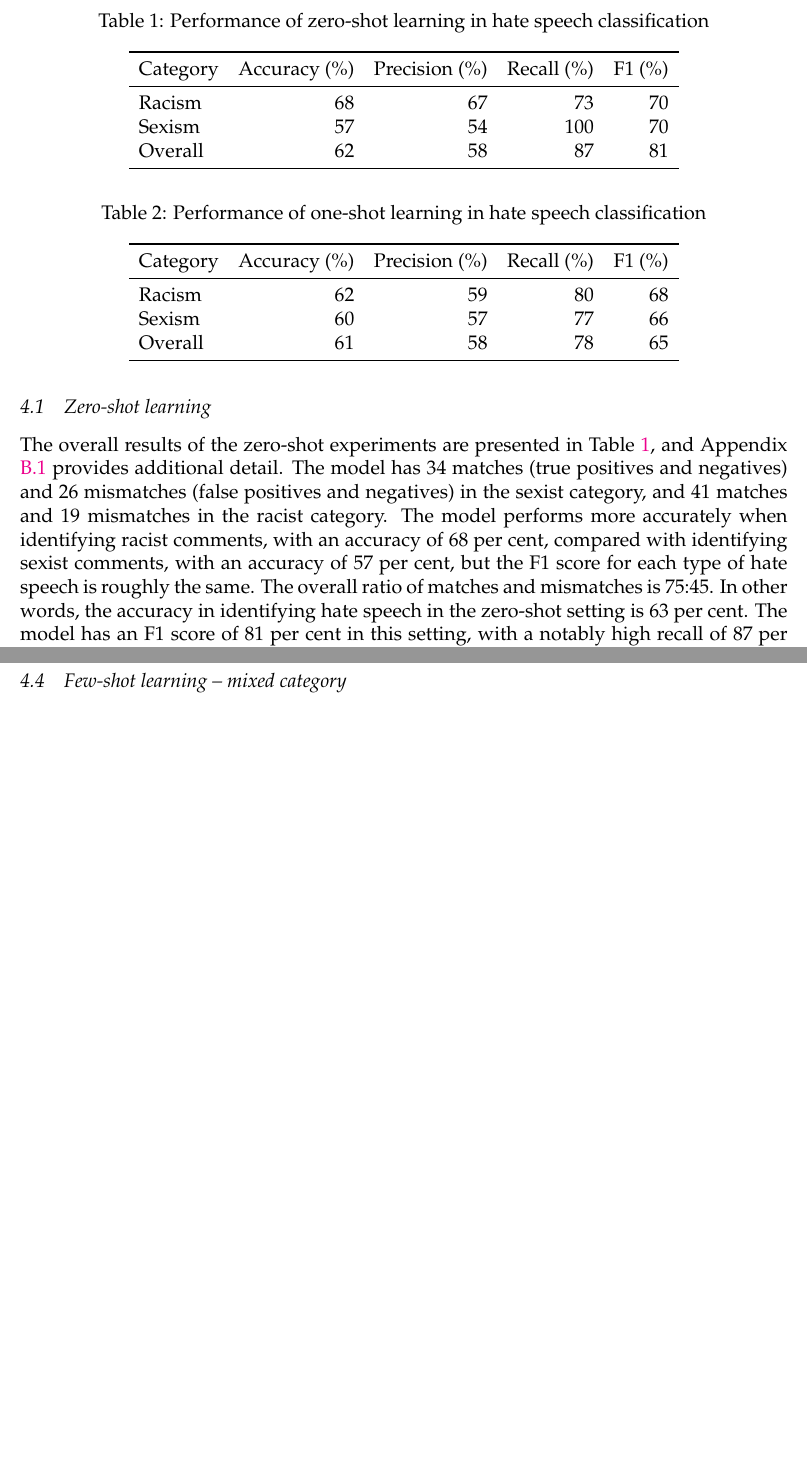
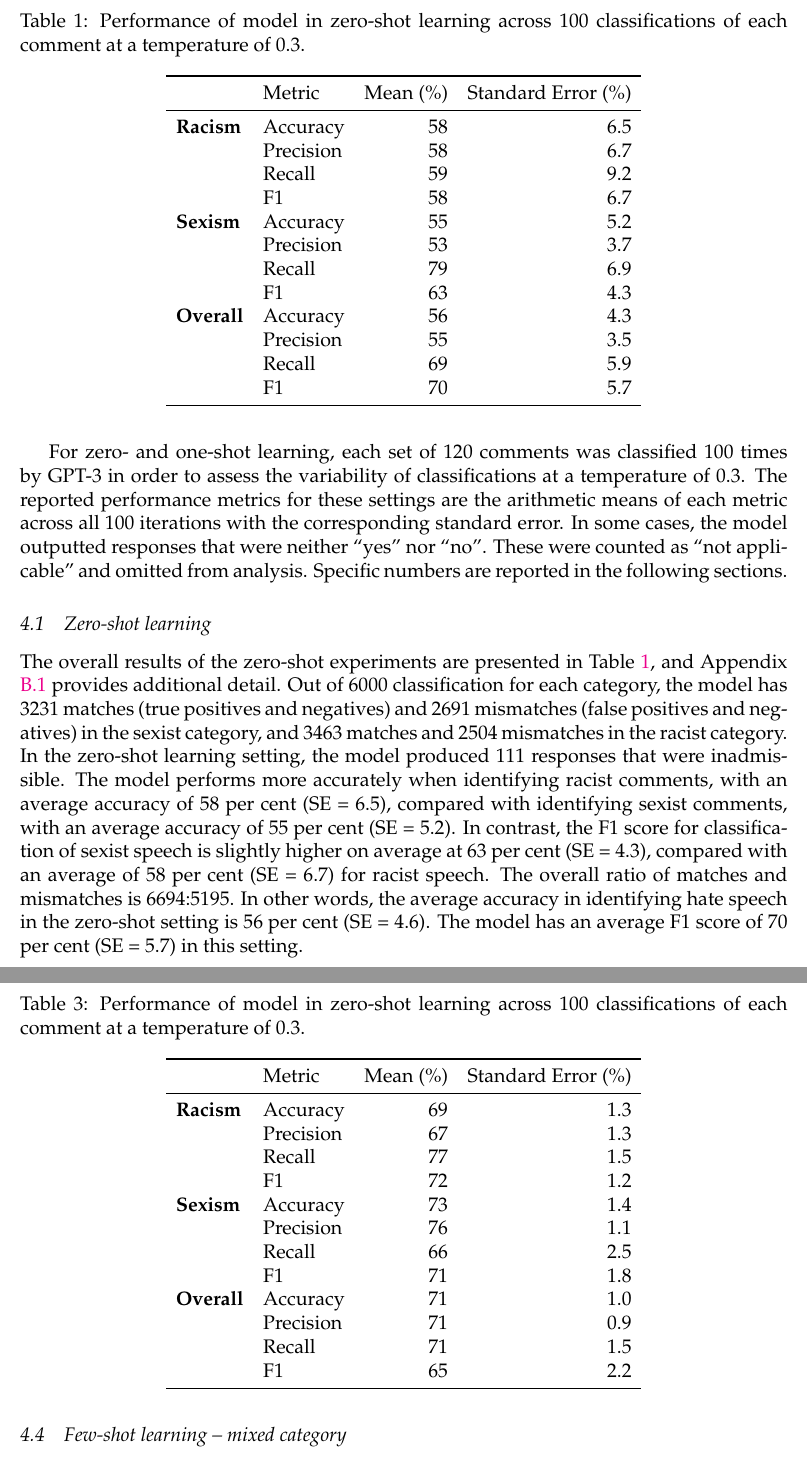
Before and after one commit to kelichiu/GPT3-hate-speech-detection, a LaTeX paper (outputs/documents/paper.tex): two parts of pages 9 and 10 of 28 before the commit and two parts of pages 9 and 11 of 29 after it, joined at a grey line, cut at the place of the change, the shorter picture padded with empty space. Compiled offline with pdfLaTeX.

Commit message:
Data collection for multiple iterations of few-shot single catgory, updates to tables in paper, begin updates to results sections

```diff
--- a/outputs/documents/paper.tex
+++ b/outputs/documents/paper.tex
@@ -52,7 +52,7 @@
 % using explicit options in \includegraphics[width, height, ...]{}
 \setkeys{Gin}{width=\maxwidth,height=\maxheight,keepaspectratio}
 
-\title{Detecting Hate Speech with GPT-3 \thanks{Code and data are available at: \url{https://github.com/kelichiu/GPT3-hate-speech-detection}. We gratefully acknowledge the support of Gillian Hadfield, the Schwartz Reisman Institute for Technology and Society, and OpenAI for providing access to GPT-3 under the academic access program. We thank two anonymous reviews and the editor, as well as Amy Farrow, Haoluan Chen, John Giorgi, Mauricio Vargas Sepúlveda, Monica Alexander, Noam Kolt, and Tom Davidson for helpful discussions and suggestions. Please note that we have added asterisks to racial slurs and other offensive content in this paper, however the inputs and outputs did not have these. Comments on the 16 March 2022 version of this paper are welcome at: \href{mailto:rohan.alexander@utoronto.ca}{\nolinkurl{rohan.alexander@utoronto.ca}}.}  }
+\title{Detecting Hate Speech with GPT-3 \thanks{Code and data are available at: \url{https://github.com/kelichiu/GPT3-hate-speech-detection}. We gratefully acknowledge the support of Gillian Hadfield, the Schwartz Reisman Institute for Technology and Society, and OpenAI for providing access to GPT-3 under the academic access program. We thank two anonymous reviews and the editor, as well as Amy Farrow, Haoluan Chen, John Giorgi, Mauricio Vargas Sepúlveda, Monica Alexander, Noam Kolt, and Tom Davidson for helpful discussions and suggestions. Please note that we have added asterisks to racial slurs and other offensive content in this paper, however the inputs and outputs did not have these. Comments on the 18 March 2022 version of this paper are welcome at: \href{mailto:rohan.alexander@utoronto.ca}{\nolinkurl{rohan.alexander@utoronto.ca}}.}  }
 
 
 
@@ -365,22 +365,33 @@ sexist.
 
 We assess GPT-3's performance in all settings using accuracy, precision, recall, and F1 score. Accuracy is the proportion of correctly classified comments (hate speech and non-hate speech) out of all comments classified. Precision is the proportion of hate speech comments correctly classified out of all comments classified as hate speech (both correctly and incorrectly). Recall is the proportion of hate speech comments correctly classified out of all hate speech comments in the dataset (both correctly and incorrectly classified). The F1 score is the harmonic mean of precision and recall. In the case of hate speech classification, we see it as better to have a model with high recall, meaning a model that can identify a relatively high proportion of the hate speech text within a dataset. But the F1 score can provide a more well-rounded metric for model performance and comparison.
 
+For zero- and one-shot learning, each set of 120 comments was classified 100 times by GPT-3 in order to assess the variability of classifications at a temperature of 0.3. The reported performance metrics for these settings are the arithmetic means of each metric across all 100 iterations with the corresponding standard error. In some cases, the model outputted responses that were neither ``yes'' nor ``no''. These were counted as ``not applicable'' and omitted from analysis. Specific numbers are reported in the following sections.
+
 \hypertarget{zero-shot-learning-1}{%
 \subsection{Zero-shot learning}\label{zero-shot-learning-1}}
 
-The overall results of the zero-shot experiments are presented in Table \ref{tab:zeroshot-summary}, and Appendix \ref{appendixbzeroshot} provides additional detail. The model has 34 matches (true positives and negatives) and 26 mismatches (false positives and negatives) in the sexist category, and 41 matches and 19 mismatches in the racist category. The model performs more accurately when identifying racist comments, with an accuracy of 68 per cent, compared with identifying sexist comments, with an accuracy of 57 per cent, but the F1 score for each type of hate speech is roughly the same. The overall ratio of matches and mismatches is 75:45. In other words, the accuracy in identifying hate speech in the zero-shot setting is 63 per cent. The model has an F1 score of 81 per cent in this setting, with a notably high recall of 87 per cent.
+The overall results of the zero-shot experiments are presented in Table \ref{tab:zeroshot-summary}, and Appendix \ref{appendixbzeroshot} provides additional detail. Out of 6000 classification for each category, the model has 3231 matches (true positives and negatives) and 2691 mismatches (false positives and negatives) in the sexist category, and 3463 matches and 2504 mismatches in the racist category. In the zero-shot learning setting, the model produced 111 responses that were inadmissible. The model performs more accurately when identifying racist comments, with an average accuracy of 58 per cent (SE = 6.5), compared with identifying sexist comments, with an average accuracy of 55 per cent (SE = 5.2). In contrast, the F1 score for classification of sexist speech is slightly higher on average at 63 per cent (SE = 4.3), compared with an average of 58 per cent (SE = 6.7) for racist speech. The overall ratio of matches and mismatches is 6694:5195. In other words, the average accuracy in identifying hate speech in the zero-shot setting is 56 per cent (SE = 4.6). The model has an average F1 score of 70 per cent (SE = 5.7) in this setting.
 
 \begin{table}
 
-\caption{\label{tab:zeroshot-summary}Performance of zero-shot learning in hate speech classification}
+\caption{\label{tab:zeroshot-summary}Performance of model in zero-shot learning across 100 classifications of each comment at a temperature of 0.3.}
 \centering
-\begin{tabular}[t]{lrrrr}
+\begin{tabular}[t]{>{}llrr}
 \toprule
-Category & Accuracy (\%) & Precision (\%) & Recall (\%) & F1 (\%)\\
+ & Metric & Mean (\%) & Standard Error (\%)\\
 \midrule
-Racism & 68 & 67 & 73 & 70\\
-Sexism & 57 & 54 & 100 & 70\\
-Overall & 62 & 58 & 87 & 81\\
+\textbf{Racism} & Accuracy & 58 & 6.5\\
+\textbf{} & Precision & 58 & 6.7\\
+\textbf{} & Recall & 59 & 9.2\\
+\textbf{} & F1 & 58 & 6.7\\
+\textbf{Sexism} & Accuracy & 55 & 5.2\\
+\textbf{} & Precision & 53 & 3.7\\
+\textbf{} & Recall & 79 & 6.9\\
+\textbf{} & F1 & 63 & 4.3\\
+\textbf{Overall} & Accuracy & 56 & 4.3\\
+\textbf{} & Precision & 55 & 3.5\\
+\textbf{} & Recall & 69 & 5.9\\
+\textbf{} & F1 & 70 & 5.7\\
 \bottomrule
 \end{tabular}
 \end{table}
@@ -392,12 +403,9 @@ The results of the one-shot learning experiments are presented in Table \ref{tab
 
 \begin{table}
 
-\caption{\label{tab:oneshot-summary}Performance of one-shot learning in hate speech classification}
+\caption{\label{tab:oneshot-summary}Performance of model in one-shot learning across 100 classifications of each comment at a temperature of 0.3.}
 \centering
-\begin{tabular}[t]{lrrrr}
+\begin{tabular}[t]{>{}llrr}
 \toprule
-Category & Accuracy (\%) & Precision (\%) & Recall (\%) & F1 (\%)\\
+ & Metric & Mean (\%) & Standard Error (\%)\\
 \midrule
-Racism & 62 & 59 & 80 & 68\\
-Sexism & 60 & 57 & 77 & 66\\
-Overall & 61 & 58 & 78 & 65\\
@@ -412,9 +432,21 @@ The results of the single-category, few-shot learning, experiments are presented
 
 \begin{table}
 
-\caption{\label{tab:fewshotsingle-summary}Performance of single-category few-shot learning in hate speech classification}
+\caption{\label{tab:fewshotsingle-summary}Performance of model in zero-shot learning across 100 classifications of each comment at a temperature of 0.3.}
 \centering
-\begin{tabular}[t]{lrrrr}
+\begin{tabular}[t]{>{}llrr}
 \toprule
-Category & Accuracy (\%) & Precision (\%) & Recall (\%) & F1 (\%)\\
+ & Metric & Mean (\%) & Standard Error (\%)\\
 \midrule
+\textbf{Racism} & Accuracy & 69 & 1.3\\
+\textbf{} & Precision & 67 & 1.3\\
+\textbf{} & Recall & 77 & 1.5\\
+\textbf{} & F1 & 72 & 1.2\\
+\textbf{Sexism} & Accuracy & 73 & 1.4\\
+\textbf{} & Precision & 76 & 1.1\\
+\textbf{} & Recall & 66 & 2.5\\
+\textbf{} & F1 & 71 & 1.8\\
+\textbf{Overall} & Accuracy & 71 & 1.0\\
+\textbf{} & Precision & 71 & 0.9\\
+\textbf{} & Recall & 71 & 1.5\\
+\textbf{} & F1 & 65 & 2.2\\
```
Also changed, not shown: Testing-multiple-iterations.pdf, outputs/documents/paper.pdf, outputs/documents/paper_files/figure-latex/comparison-1.pdf, outputs/documents/paper.tex (61 more changed lines), 5 other files.
